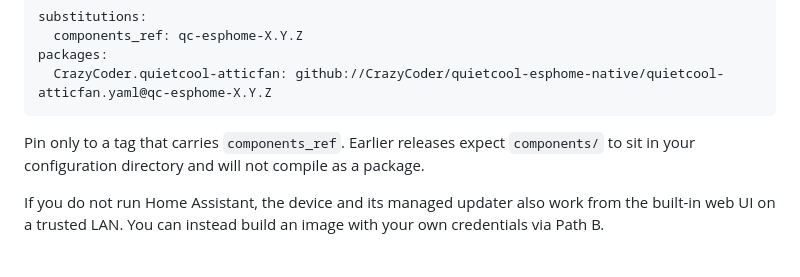
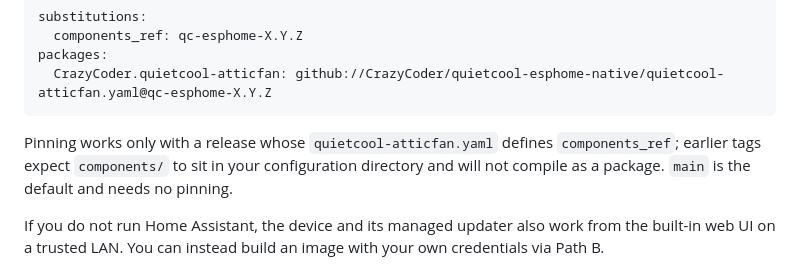
Before and after one commit to CrazyCoder/quietcool-esphome-native, a Markdown page: README.md, the part around the change. Rendered like a GitHub page.

Commit message:
docs: make the release-pinning precondition checkable
The pinning instructions told the reader to pin only to a tag carrying
components_ref without saying how to tell which tags do. Name the file and key
to look for, and state that main needs no pinning at all.

````diff
--- a/README.md
+++ b/README.md
@@ -478,7 +478,7 @@ packages:
   CrazyCoder.quietcool-atticfan: github://CrazyCoder/quietcool-esphome-native/quietcool-atticfan.yaml@qc-esphome-X.Y.Z
 ```
 
-Pin only to a tag that carries `components_ref`. Earlier releases expect `components/` to sit in your configuration directory and will not compile as a package.
+Pinning works only with a release whose `quietcool-atticfan.yaml` defines `components_ref`; earlier tags expect `components/` to sit in your configuration directory and will not compile as a package. `main` is the default and needs no pinning.
 
 If you do not run Home Assistant, the device and its managed updater also work from the built-in web UI on a trusted LAN. You can instead build an image with your own credentials via Path B.
 
````
